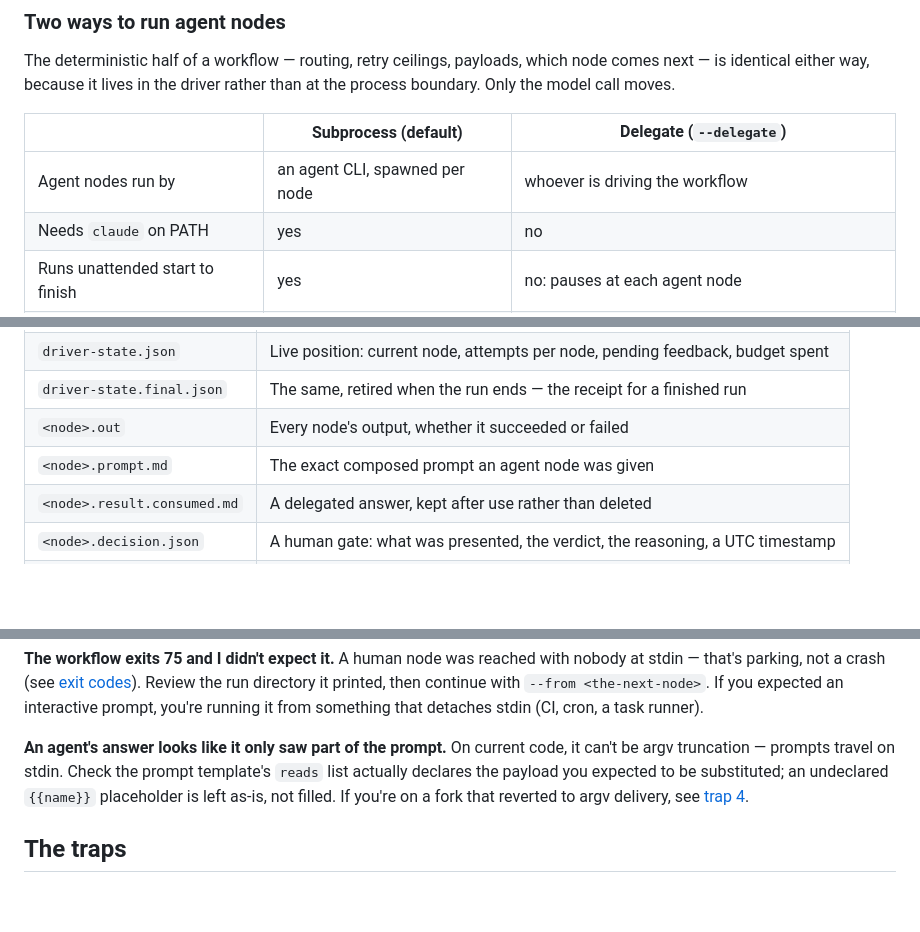
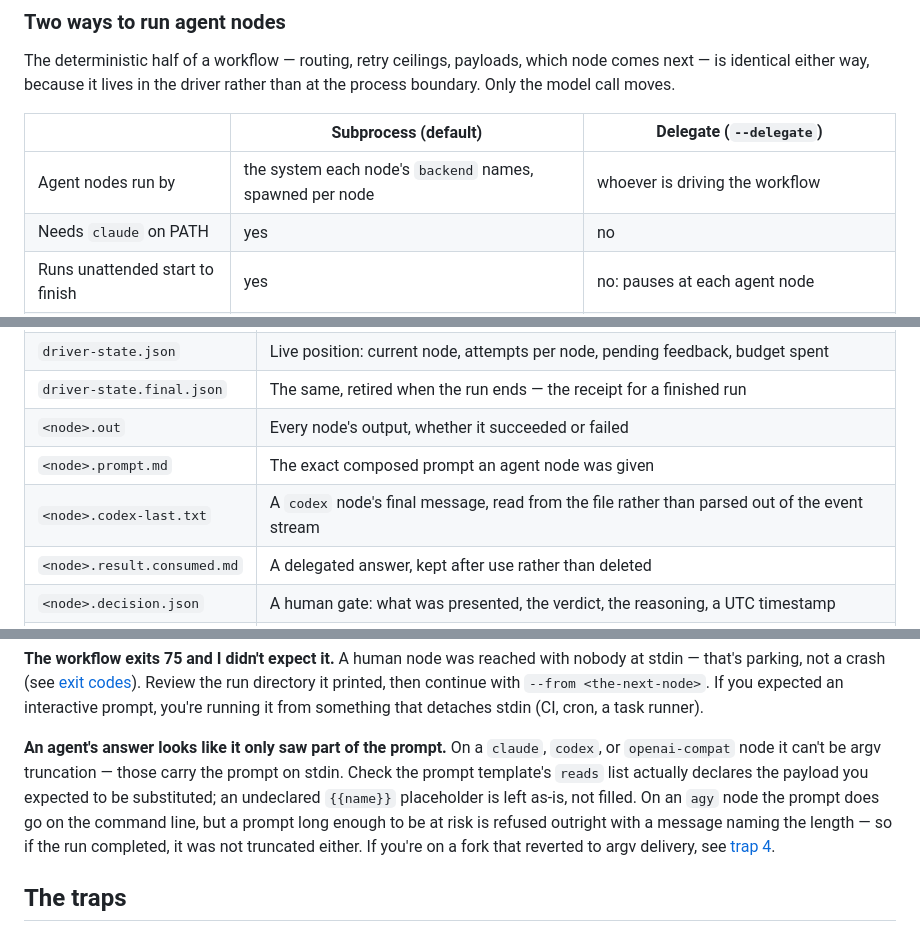
Before and after one commit to scottconverse/WorkflowWright, a Markdown page: docs/manual.md, 3 parts joined by grey strips. GitHub-like rendering; blank space fills up the shorter version.

```diff
--- a/docs/manual.md
+++ b/docs/manual.md
@@ -373,7 +373,7 @@ the process boundary. Only the model call moves.
 
 | | **Subprocess** (default) | **Delegate** (`--delegate`) |
 |---|---|---|
-| Agent nodes run by | an agent CLI, spawned per node | whoever is driving the workflow |
+| Agent nodes run by | the system each node's `backend` names, spawned per node | whoever is driving the workflow |
 | Needs `claude` on PATH | yes | no |
 | Runs unattended start to finish | yes | no: pauses at each agent node |
 | Session resume on retry | yes, via `--resume` | n/a — you keep your own context |
@@ -509,6 +528,7 @@ Everything a run did lands in the run directory as ordinary files:
 | `driver-state.final.json` | The same, retired when the run ends — the receipt for a finished run |
 | `<node>.out` | Every node's output, whether it succeeded or failed |
 | `<node>.prompt.md` | The exact composed prompt an agent node was given |
+| `<node>.codex-last.txt` | A `codex` node's final message, read from the file rather than parsed out of the event stream |
 | `<node>.result.consumed.md` | A delegated answer, kept after use rather than deleted |
 | `<node>.decision.json` | A human gate: what was presented, the verdict, the reasoning, a UTC timestamp |
 | `<node>.answer.consumed.md` | The written answer behind that decision |
@@ -663,10 +683,13 @@ then continue with `--from <the-next-node>`. If you expected an interactive prom
 you're running it from something that detaches stdin (CI, cron, a task runner).
 
 **An agent's answer looks like it only saw part of the prompt.**
-On current code, it can't be argv truncation — prompts travel on stdin. Check the
-prompt template's `reads` list actually declares the payload you expected to be
-substituted; an undeclared `{{name}}` placeholder is left as-is, not filled. If
-you're on a fork that reverted to argv delivery, see [trap 4](#the-traps).
+On a `claude`, `codex`, or `openai-compat` node it can't be argv truncation — those
+carry the prompt on stdin. Check the prompt template's `reads` list actually declares
+the payload you expected to be substituted; an undeclared `{{name}}` placeholder is
+left as-is, not filled. On an `agy` node the prompt does go on the command line, but a
+prompt long enough to be at risk is refused outright with a message naming the length
+— so if the run completed, it was not truncated either. If you're on a fork that
+reverted to argv delivery, see [trap 4](#the-traps).
 
 ## The traps
 
```
Also changed, not shown: other parts of docs/manual.md (+47 -12 lines), skill/SKILL.md (+7 -2 lines).
